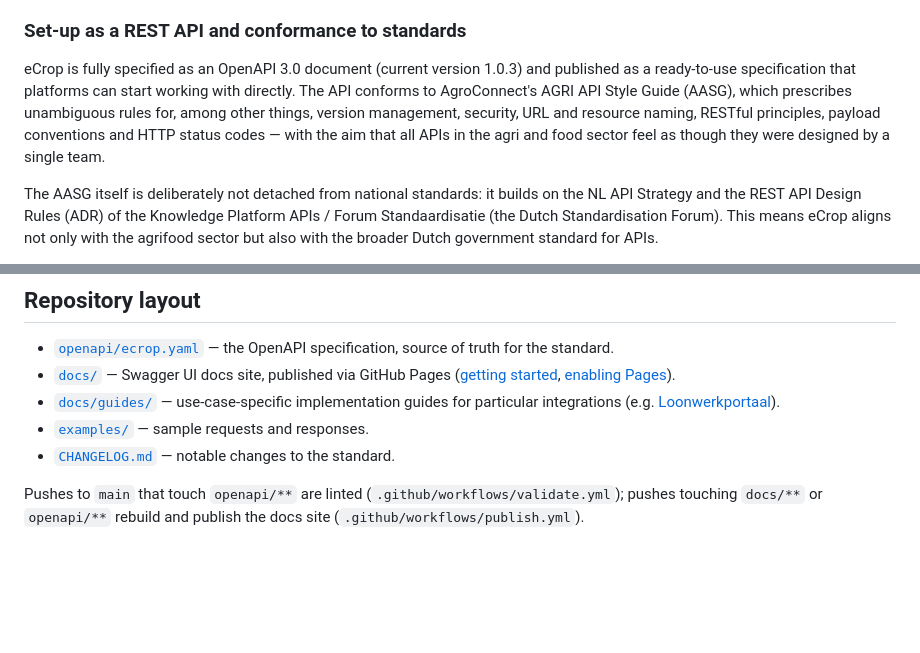
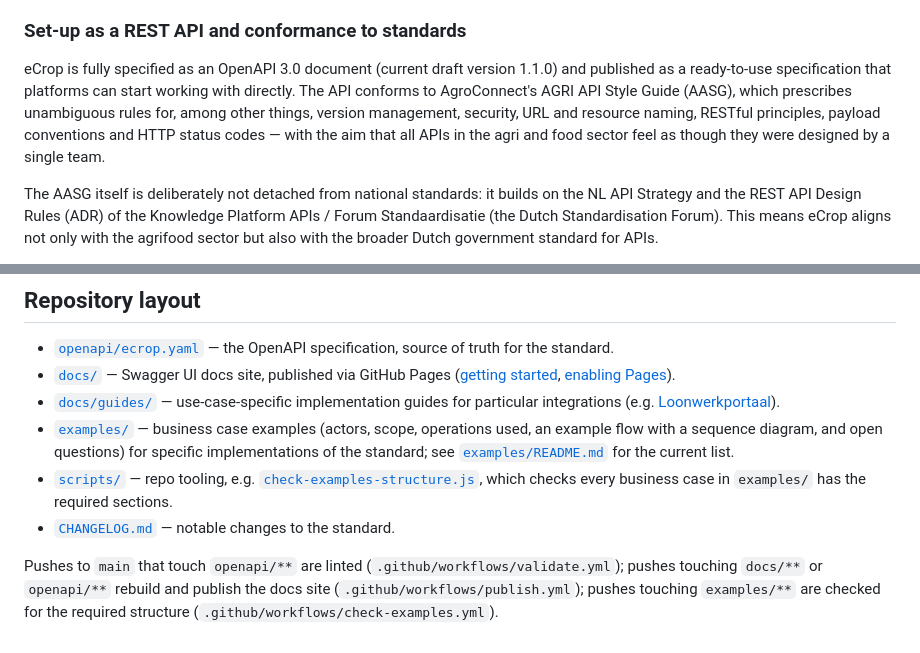
Before and after one commit to AgroConnectNL/eCrop, a Markdown page: README.md, 2 parts joined by grey strips. Drawn GitHub-style; blank space fills up the shorter version.

Commit message:
Update README: repository layout and spec version
Repository layout section was stale (examples/ described its old
sample-only form, scripts/ and the check-examples.yml workflow weren't
mentioned). Also corrected the API version reference from the
nonexistent 1.0.3 to the actual current draft version, 1.1.0.

```diff
--- a/README.md
+++ b/README.md
@@ -20,7 +20,7 @@ This transition is more than a technical choice: functionally, a REST API offers
 
 ### Set-up as a REST API and conformance to standards
 
-eCrop is fully specified as an OpenAPI 3.0 document (current version 1.0.3) and published as a ready-to-use specification that platforms can start working with directly. The API conforms to AgroConnect's AGRI API Style Guide (AASG), which prescribes unambiguous rules for, among other things, version management, security, URL and resource naming, RESTful principles, payload conventions and HTTP status codes — with the aim that all APIs in the agri and food sector feel as though they were designed by a single team.
+eCrop is fully specified as an OpenAPI 3.0 document (current draft version 1.1.0) and published as a ready-to-use specification that platforms can start working with directly. The API conforms to AgroConnect's AGRI API Style Guide (AASG), which prescribes unambiguous rules for, among other things, version management, security, URL and resource naming, RESTful principles, payload conventions and HTTP status codes — with the aim that all APIs in the agri and food sector feel as though they were designed by a single team.
 
 The AASG itself is deliberately not detached from national standards: it builds on the NL API Strategy and the REST API Design Rules (ADR) of the Knowledge Platform APIs / Forum Standaardisatie (the Dutch Standardisation Forum). This means eCrop aligns not only with the agrifood sector but also with the broader Dutch government standard for APIs.
 
@@ -68,7 +68,8 @@ More information: [www.agroconnect.nl](https://www.agroconnect.nl) | [github.com
 - [`openapi/ecrop.yaml`](openapi/ecrop.yaml) — the OpenAPI specification, source of truth for the standard.
 - [`docs/`](docs/) — Swagger UI docs site, published via GitHub Pages ([getting started](docs/getting-started.md), [enabling Pages](docs/enabling-pages.md)).
 - [`docs/guides/`](docs/guides/) — use-case-specific implementation guides for particular integrations (e.g. [Loonwerkportaal](docs/guides/implementatie-instructie-loonwerkportaal.md)).
-- [`examples/`](examples/) — sample requests and responses.
+- [`examples/`](examples/) — business case examples (actors, scope, operations used, an example flow with a sequence diagram, and open questions) for specific implementations of the standard; see [`examples/README.md`](examples/README.md) for the current list.
+- [`scripts/`](scripts/) — repo tooling, e.g. [`check-examples-structure.js`](scripts/check-examples-structure.js), which checks every business case in `examples/` has the required sections.
 - [`CHANGELOG.md`](CHANGELOG.md) — notable changes to the standard.
 
-Pushes to `main` that touch `openapi/**` are linted (`.github/workflows/validate.yml`); pushes touching `docs/**` or `openapi/**` rebuild and publish the docs site (`.github/workflows/publish.yml`).
+Pushes to `main` that touch `openapi/**` are linted (`.github/workflows/validate.yml`); pushes touching `docs/**` or `openapi/**` rebuild and publish the docs site (`.github/workflows/publish.yml`); pushes touching `examples/**` are checked for the required structure (`.github/workflows/check-examples.yml`).
```
